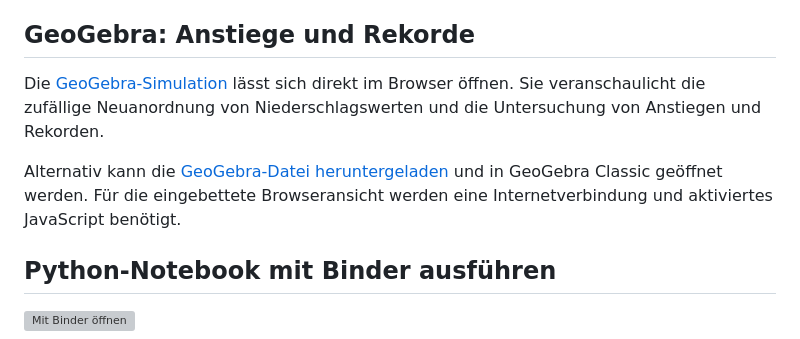
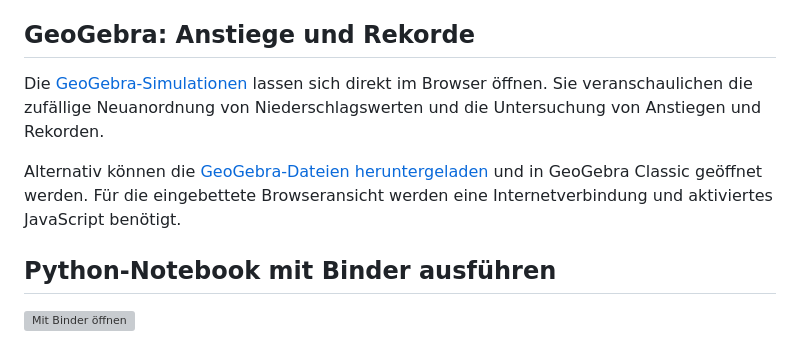
Before and after one commit to RVeh/dwd-niederschlag, a Markdown page: README.md, the part around the change. Drawn GitHub-style; grey boxes are pictures that could not be loaded.

Commit message:
Fix grammar and pluralization in README.md

```diff
--- a/README.md
+++ b/README.md
@@ -27,9 +27,9 @@ Zum Öffnen eine Datei auf GitHub auswählen und über die Download-Schaltfläch
 
 ## GeoGebra: Anstiege und Rekorde
 
-Die [GeoGebra-Simulation](https://rveh.github.io/dwd-niederschlag/) lässt sich direkt im Browser öffnen. Sie veranschaulicht die zufällige Neuanordnung von Niederschlagswerten und die Untersuchung von Anstiegen und Rekorden.
+Die [GeoGebra-Simulationen](https://rveh.github.io/dwd-niederschlag/) lassen sich direkt im Browser öffnen. Sie veranschaulichen die zufällige Neuanordnung von Niederschlagswerten und die Untersuchung von Anstiegen und Rekorden.
 
-Alternativ kann die [GeoGebra-Datei heruntergeladen](https://rveh.github.io/dwd-niederschlag/geogebra/RekordeAnstiegeSimulation.ggb) und in GeoGebra Classic geöffnet werden. Für die eingebettete Browseransicht werden eine Internetverbindung und aktiviertes JavaScript benötigt.
+Alternativ können die [GeoGebra-Dateien heruntergeladen](https://rveh.github.io/dwd-niederschlag/geogebra/) und in GeoGebra Classic geöffnet werden. Für die eingebettete Browseransicht werden eine Internetverbindung und aktiviertes JavaScript benötigt.
 
 ## Python-Notebook mit Binder ausführen
 
```
